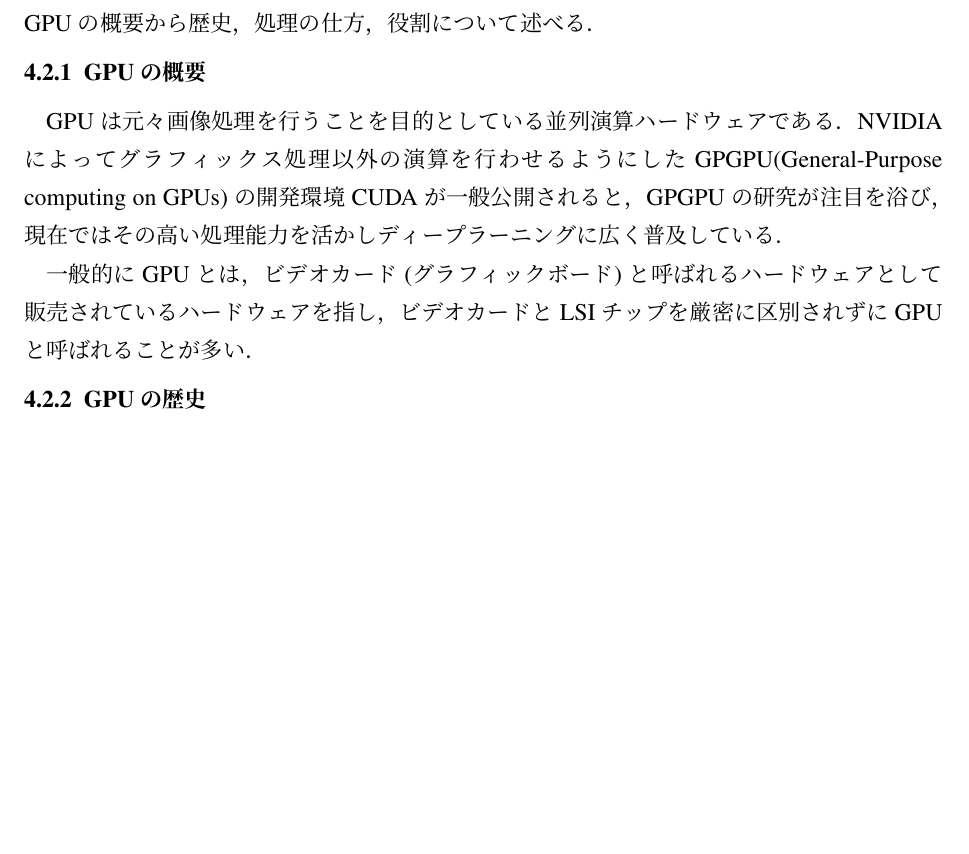
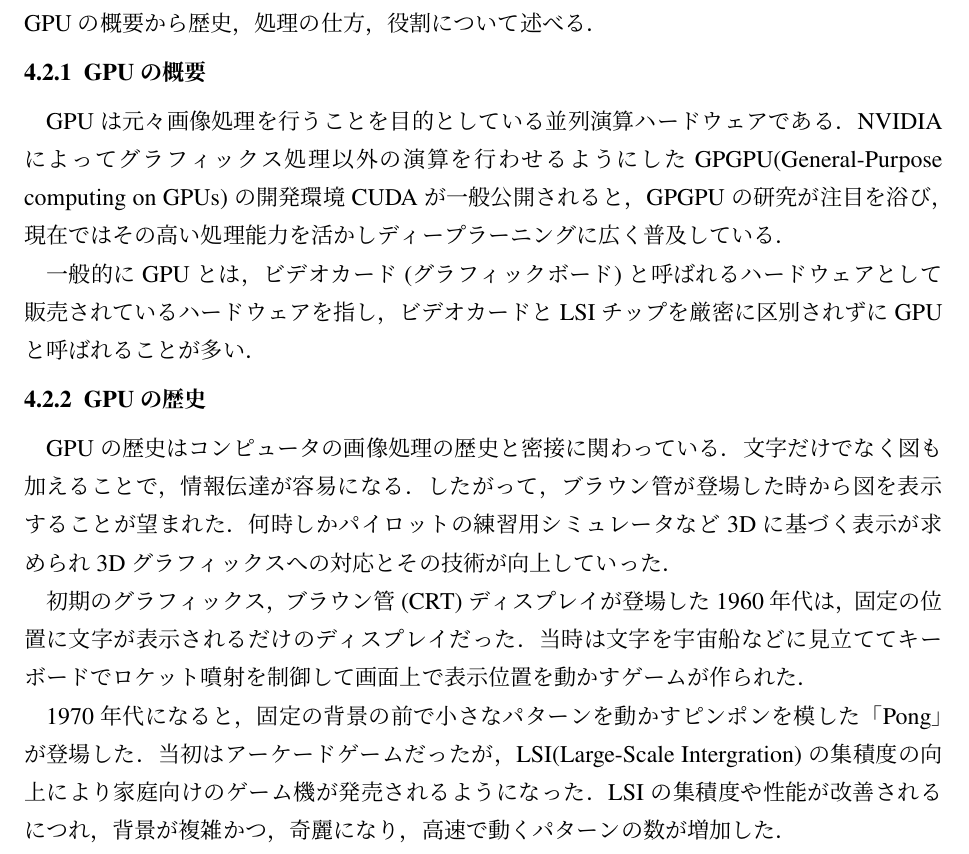
Before and after one commit to okmtaoo/-, a LaTeX document (ronbun/論文.tex): part of page 12 of 19 before the commit and part of page 12 of 20 after it, cut so that both start at the same text, the shorter picture padded with empty space. Compiled offline with pLaTeX and dvipdfmx.

Commit message:
Update 論文.tex
GPUの歴史を軽くいじったよ

```diff
--- a/ronbun/論文.tex
+++ b/ronbun/論文.tex
@@ -226,6 +226,12 @@ GPUは元々画像処理を行うことを目的としている並列演算ハ
 
 一般的にGPUとは，ビデオカード(グラフィックボード)と呼ばれるハードウェアとして販売されているハードウェアを指し，ビデオカードとLSIチップを厳密に区別されずにGPUと呼ばれることが多い．
 \subsubsection{GPUの歴史}
+GPUの歴史はコンピュータの画像処理の歴史と密接に関わっている．文字だけでなく図も加えることで，情報伝達が容易になる．したがって，ブラウン管が登場した時から図を表示することが望まれた．何時しかパイロットの練習用シミュレータなど3Dに基づく表示が求められ3Dグラフィックスへの対応とその技術が向上していった．
+
+初期のグラフィックス，ブラウン管(CRT)ディスプレイが登場した1960年代は，固定の位置に文字が表示されるだけのディスプレイだった．当時は文字を宇宙船などに見立ててキーボードでロケット噴射を制御して画面上で表示位置を動かすゲームが作られた．
+
+1970年代になると，固定の背景の前で小さなパターンを動かすピンポンを模した「Pong」が登場した．当初はアーケードゲームだったが，LSI(Large-Scale Intergration)の集積度の向上により家庭向けのゲーム機が発売されるようになった．LSIの集積度や性能が改善されるにつれ，背景が複雑かつ，奇麗になり，高速で動くパターンの数が増加した．
+
 
 \subsubsection{GPUの処理方法}
 \subsubsection{GPUの活躍}
```
